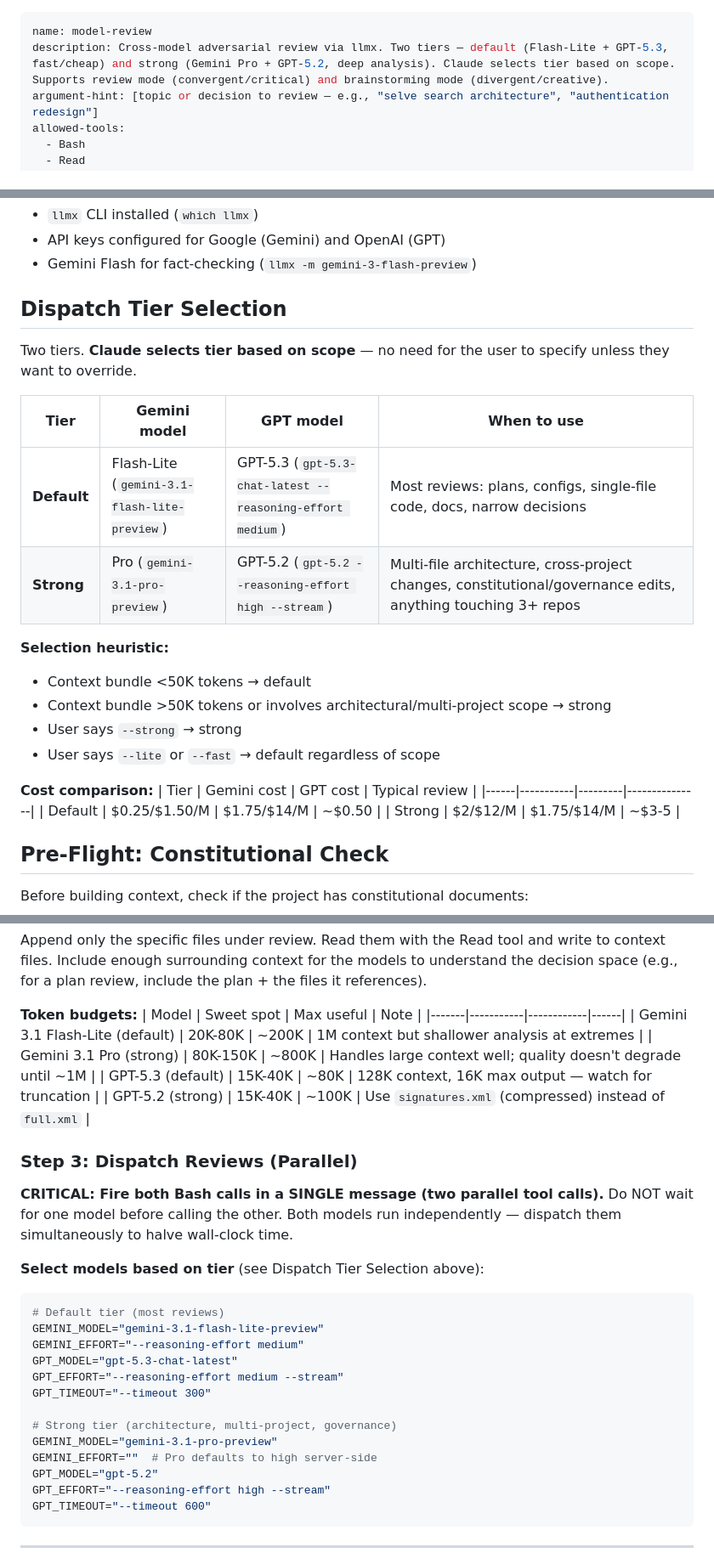
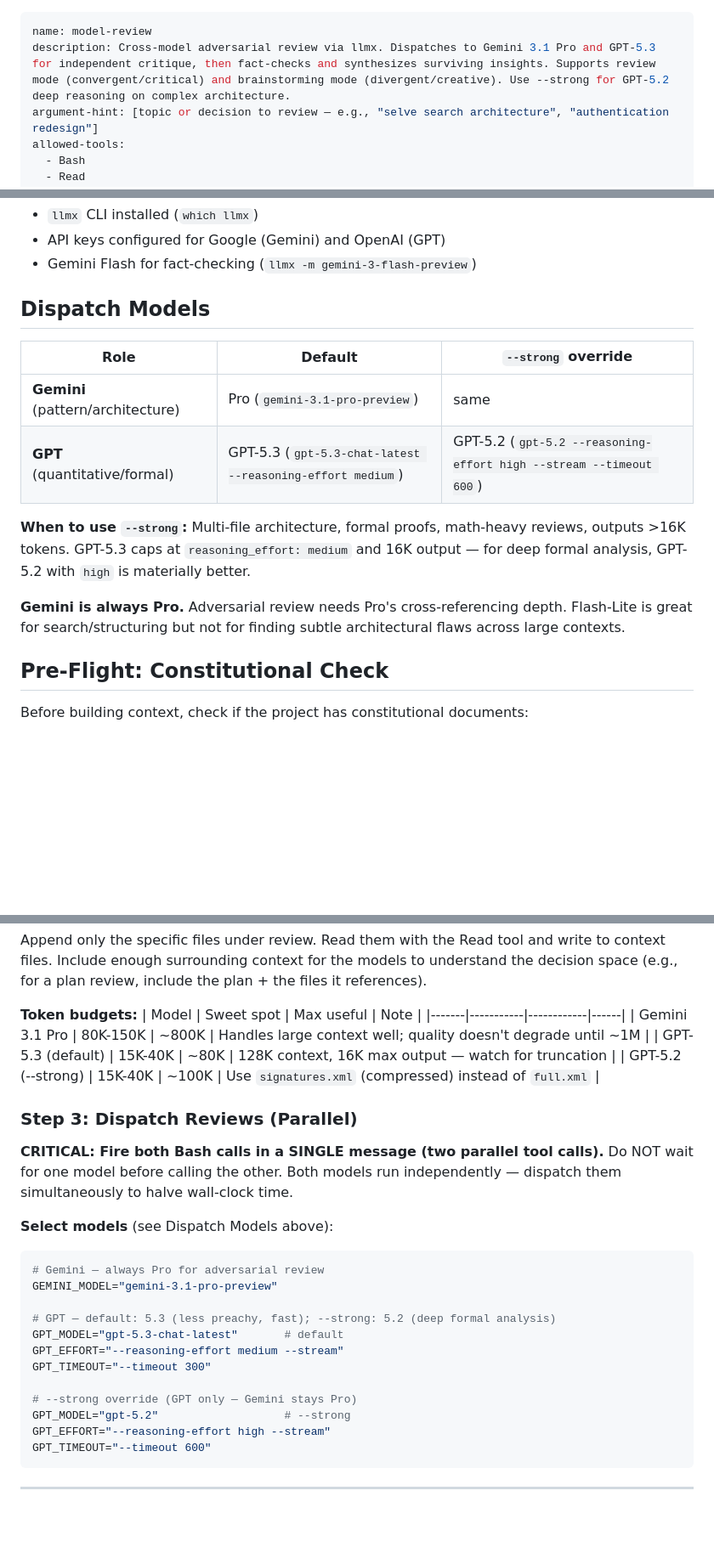
Before and after one commit to markusstrasser/skills, a Markdown page: model-review/SKILL.md, 3 parts joined by grey strips. Shown at 85% size. Drawn GitHub-style; blank space fills up the shorter version.

Commit message:
[model-review] Fix dispatch — Gemini always Pro, GPT-5.3 default
Flash-Lite not appropriate for adversarial review (shallow analysis).
Gemini Pro stays for all review tiers. GPT-5.3 for default (less preachy,
fast), GPT-5.2 --strong for deep formal analysis. Removes tier auto-selection
in favor of explicit --strong flag.

````diff
--- a/model-review/SKILL.md
+++ b/model-review/SKILL.md
@@ -1,6 +1,6 @@
 ---
 name: model-review
-description: Cross-model adversarial review via llmx. Two tiers — default (Flash-Lite + GPT-5.3, fast/cheap) and strong (Gemini Pro + GPT-5.2, deep analysis). Claude selects tier based on scope. Supports review mode (convergent/critical) and brainstorming mode (divergent/creative).
+description: Cross-model adversarial review via llmx. Dispatches to Gemini 3.1 Pro and GPT-5.3 for independent critique, then fact-checks and synthesizes surviving insights. Supports review mode (convergent/critical) and brainstorming mode (divergent/creative). Use --strong for GPT-5.2 deep reasoning on complex architecture.
 argument-hint: [topic or decision to review — e.g., "selve search architecture", "authentication redesign"]
 allowed-tools:
   - Bash
@@ -22,26 +22,16 @@ You are orchestrating a cross-model review. Same-model peer review is a martinga
 - API keys configured for Google (Gemini) and OpenAI (GPT)
 - Gemini Flash for fact-checking (`llmx -m gemini-3-flash-preview`)
 
-## Dispatch Tier Selection
+## Dispatch Models
 
-Two tiers. **Claude selects tier based on scope** — no need for the user to specify unless they want to override.
+| Role | Default | `--strong` override |
+|------|---------|-------------------|
+| **Gemini** (pattern/architecture) | Pro (`gemini-3.1-pro-preview`) | same |
+| **GPT** (quantitative/formal) | GPT-5.3 (`gpt-5.3-chat-latest --reasoning-effort medium`) | GPT-5.2 (`gpt-5.2 --reasoning-effort high --stream --timeout 600`) |
 
-| Tier | Gemini model | GPT model | When to use |
-|------|-------------|-----------|-------------|
-| **Default** | Flash-Lite (`gemini-3.1-flash-lite-preview`) | GPT-5.3 (`gpt-5.3-chat-latest --reasoning-effort medium`) | Most reviews: plans, configs, single-file code, docs, narrow decisions |
-| **Strong** | Pro (`gemini-3.1-pro-preview`) | GPT-5.2 (`gpt-5.2 --reasoning-effort high --stream`) | Multi-file architecture, cross-project changes, constitutional/governance edits, anything touching 3+ repos |
+**When to use `--strong`:** Multi-file architecture, formal proofs, math-heavy reviews, outputs >16K tokens. GPT-5.3 caps at `reasoning_effort: medium` and 16K output — for deep formal analysis, GPT-5.2 with `high` is materially better.
 
-**Selection heuristic:**
-- Context bundle <50K tokens → default
-- Context bundle >50K tokens or involves architectural/multi-project scope → strong
-- User says `--strong` → strong
-- User says `--lite` or `--fast` → default regardless of scope
-
-**Cost comparison:**
-| Tier | Gemini cost | GPT cost | Typical review |
-|------|-----------|---------|---------------|
-| Default | $0.25/$1.50/M | $1.75/$14/M | ~$0.50 |
-| Strong | $2/$12/M | $1.75/$14/M | ~$3-5 |
+**Gemini is always Pro.** Adversarial review needs Pro's cross-referencing depth. Flash-Lite is great for search/structuring but not for finding subtle architectural flaws across large contexts.
 
 ## Pre-Flight: Constitutional Check
 
@@ -173,28 +163,26 @@ Append only the specific files under review. Read them with the Read tool and wr
 **Token budgets:**
 | Model | Sweet spot | Max useful | Note |
 |-------|-----------|------------|------|
-| Gemini 3.1 Flash-Lite (default) | 20K-80K | ~200K | 1M context but shallower analysis at extremes |
-| Gemini 3.1 Pro (strong) | 80K-150K | ~800K | Handles large context well; quality doesn't degrade until ~1M |
+| Gemini 3.1 Pro | 80K-150K | ~800K | Handles large context well; quality doesn't degrade until ~1M |
 | GPT-5.3 (default) | 15K-40K | ~80K | 128K context, 16K max output — watch for truncation |
-| GPT-5.2 (strong) | 15K-40K | ~100K | Use `signatures.xml` (compressed) instead of `full.xml` |
+| GPT-5.2 (--strong) | 15K-40K | ~100K | Use `signatures.xml` (compressed) instead of `full.xml` |
 
 ### Step 3: Dispatch Reviews (Parallel)
 
 **CRITICAL: Fire both Bash calls in a SINGLE message (two parallel tool calls).** Do NOT wait for one model before calling the other. Both models run independently — dispatch them simultaneously to halve wall-clock time.
 
-**Select models based on tier** (see Dispatch Tier Selection above):
+**Select models** (see Dispatch Models above):
 ```bash
-# Default tier (most reviews)
-GEMINI_MODEL="gemini-3.1-flash-lite-preview"
-GEMINI_EFFORT="--reasoning-effort medium"
-GPT_MODEL="gpt-5.3-chat-latest"
+# Gemini — always Pro for adversarial review
+GEMINI_MODEL="gemini-3.1-pro-preview"
+
+# GPT — default: 5.3 (less preachy, fast); --strong: 5.2 (deep formal analysis)
+GPT_MODEL="gpt-5.3-chat-latest"       # default
 GPT_EFFORT="--reasoning-effort medium --stream"
 GPT_TIMEOUT="--timeout 300"
 
-# Strong tier (architecture, multi-project, governance)
-GEMINI_MODEL="gemini-3.1-pro-preview"
-GEMINI_EFFORT=""  # Pro defaults to high server-side
-GPT_MODEL="gpt-5.2"
+# --strong override (GPT only — Gemini stays Pro)
+GPT_MODEL="gpt-5.2"                   # --strong
 GPT_EFFORT="--reasoning-effort high --stream"
 GPT_TIMEOUT="--timeout 600"
 ```
````
Also changed, not shown: other parts of model-review/SKILL.md (+6 -16 lines).
